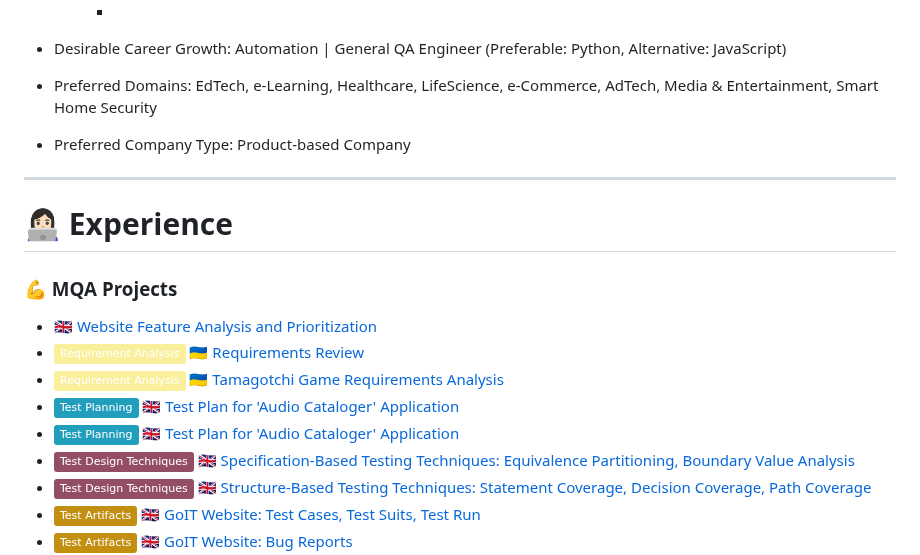
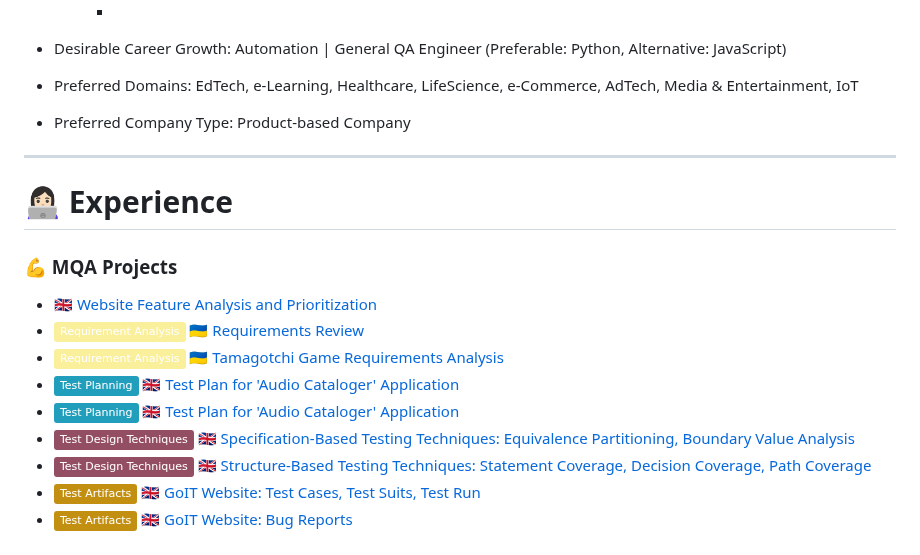
Before and after one commit to anhelina-lunova/anhelina-lunova, a Markdown page: README.md, the part around one of its changes. Drawn GitHub-style; folded sections open; badges without logos.

```diff
--- a/README.md
+++ b/README.md
@@ -69,7 +69,7 @@
     -
     </details>
 - Desirable Career Growth: Automation | General QA Engineer (Preferable: Python, Alternative: JavaScript)
-- Preferred Domains: EdTech, e-Learning, Healthcare, LifeScience, e-Commerce, AdTech, Media & Entertainment, Smart Home Security
+- Preferred Domains: EdTech, e-Learning, Healthcare, LifeScience, e-Commerce, AdTech, Media & Entertainment, IoT
 - Preferred Company Type: Product-based Company
 
 <!--
```
Also changed, not shown: other parts of README.md (+1 -1 lines).
